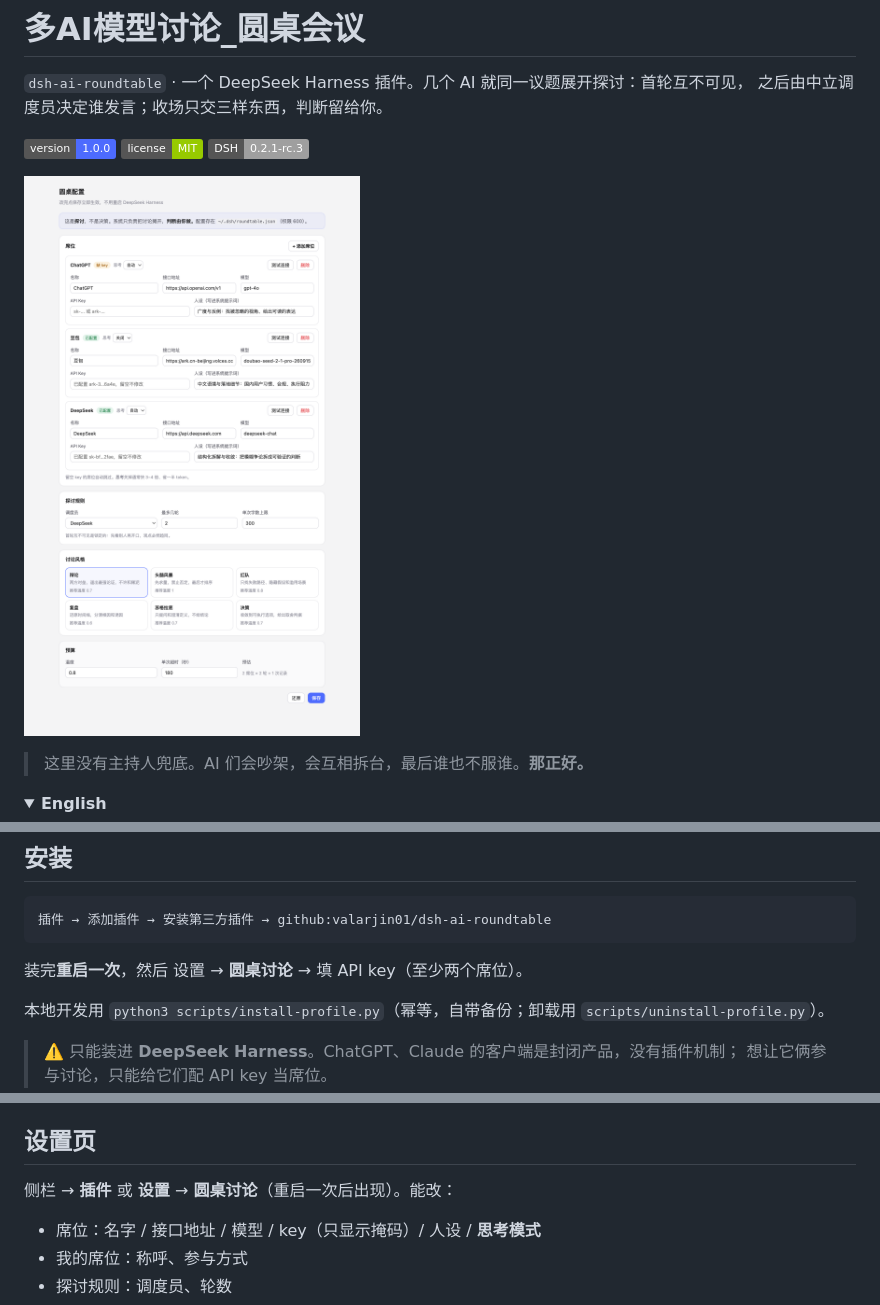
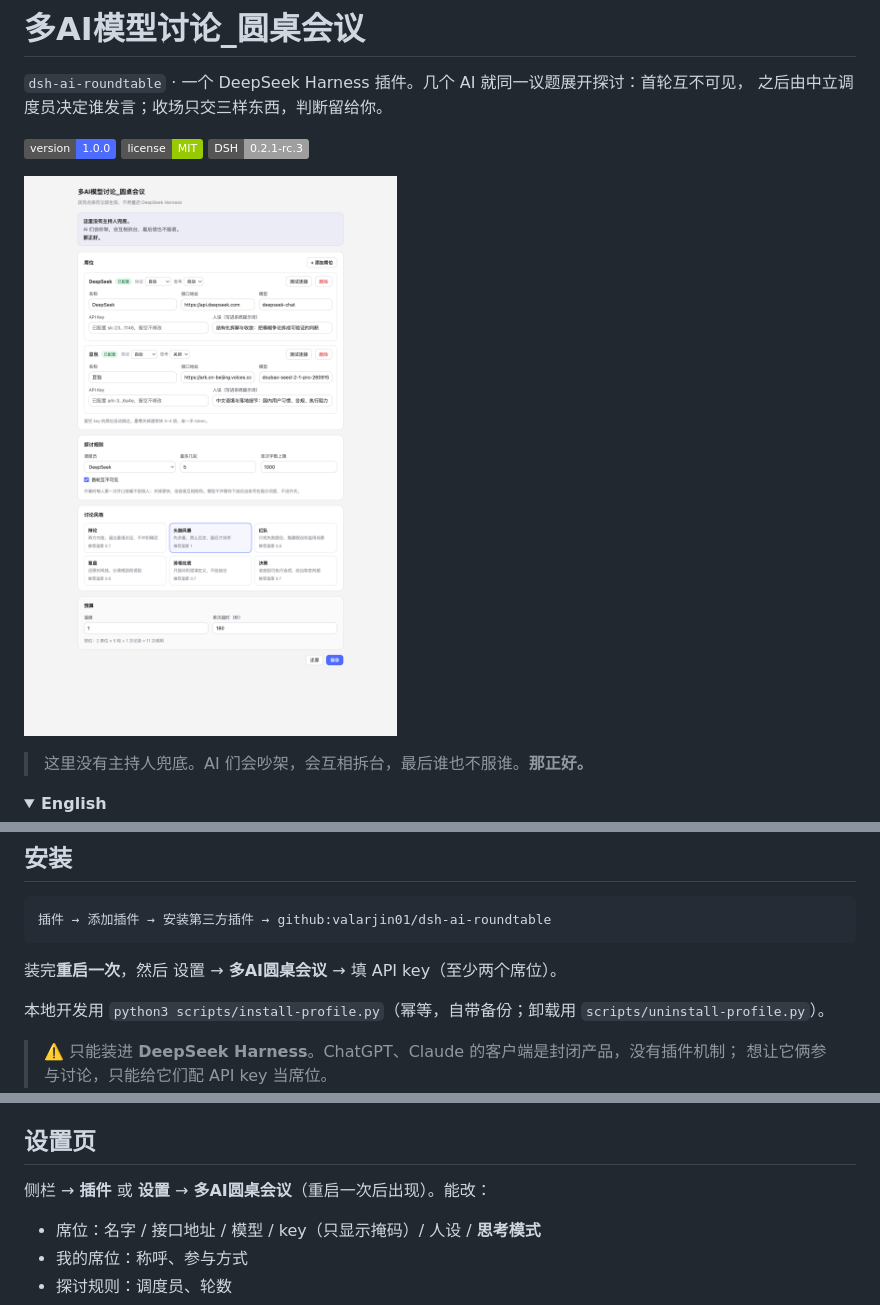
Before and after one commit to valarjin01/dsh-ai-roundtable, a Markdown page: README.md, 3 parts joined by grey strips. GitHub-like rendering; pictures changed too: preview-settings-live.png; folded sections open; badges without logos.

````diff
--- a/README.md
+++ b/README.md
@@ -59,7 +59,7 @@ Requires DeepSeek Harness `0.2.1-rc.3` (tested). Licensed MIT.
 插件 → 添加插件 → 安装第三方插件 → github:valarjin01/dsh-ai-roundtable
 ```
 
-装完**重启一次**，然后 设置 → **圆桌讨论** → 填 API key（至少两个席位）。
+装完**重启一次**，然后 设置 → **多AI圆桌会议** → 填 API key（至少两个席位）。
 
 本地开发用 `python3 scripts/install-profile.py`（幂等，自带备份；卸载用 `scripts/uninstall-profile.py`）。
 
@@ -93,7 +93,7 @@ Requires DeepSeek Harness `0.2.1-rc.3` (tested). Licensed MIT.
 
 ## 设置页
 
-侧栏 → **插件** 或 **设置** → **圆桌讨论**（重启一次后出现）。能改：
+侧栏 → **插件** 或 **设置** → **多AI圆桌会议**（重启一次后出现）。能改：
 
 - 席位：名字 / 接口地址 / 模型 / key（只显示掩码）/ 人设 / **思考模式**
 - 我的席位：称呼、参与方式
````
Also changed, not shown: 7 other files.
